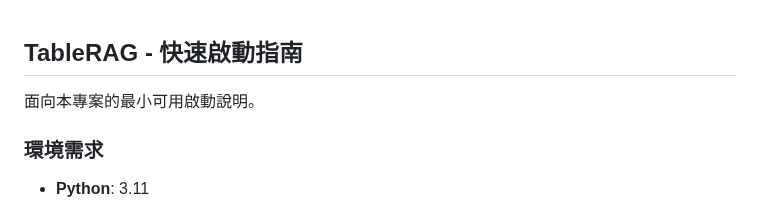
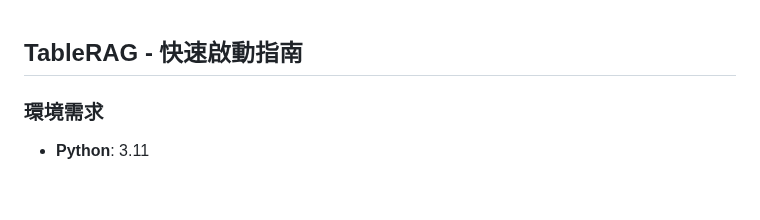
Before and after one commit to KagamiharaNadeshiko/Table_RAG, a Markdown page: README.md, the part around the change. Rendered like a GitHub page; blank space fills up the shorter version.

Commit message:
tablerag

```diff
--- a/README.md
+++ b/README.md
@@ -1,6 +1,4 @@
 ## TableRAG - 快速啟動指南
-
-面向本專案的最小可用啟動說明。
 
 ### 環境需求
 - **Python**: 3.11
```
